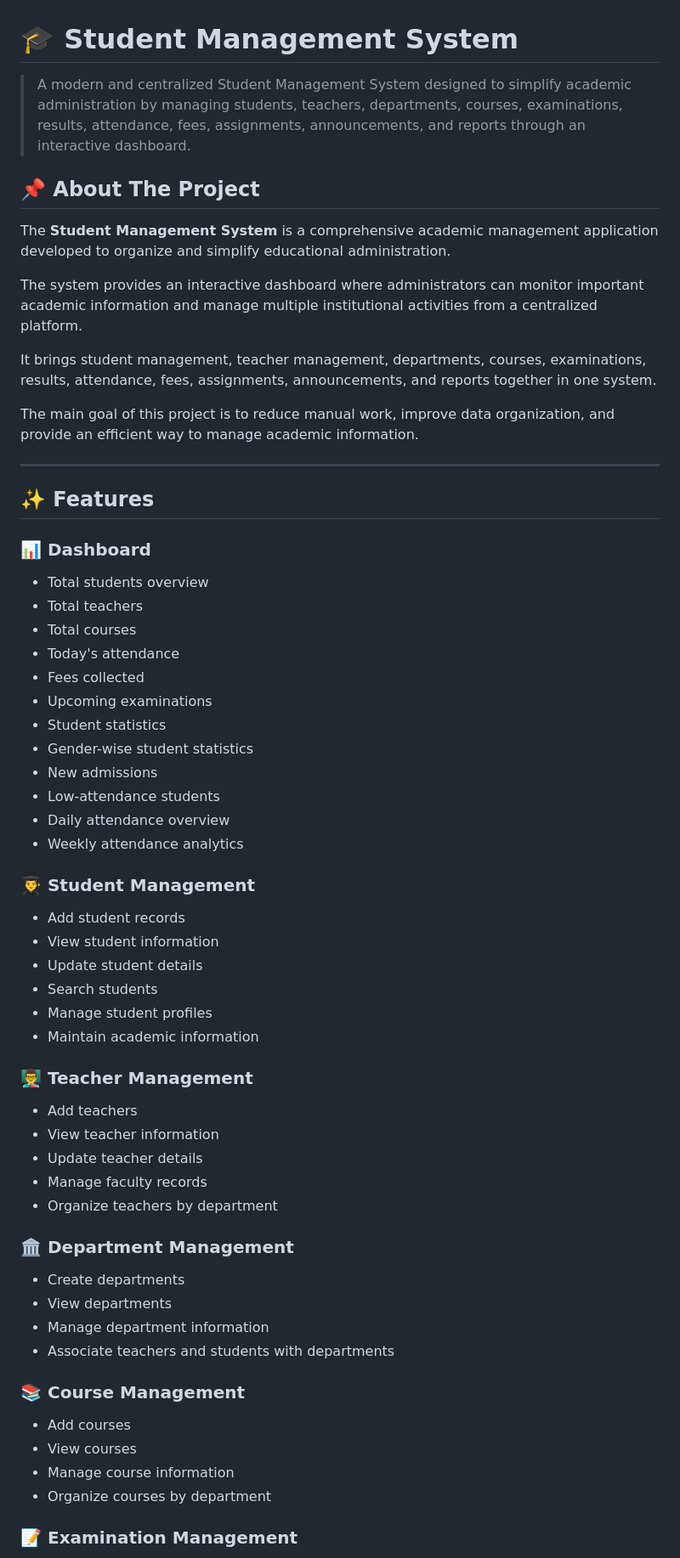
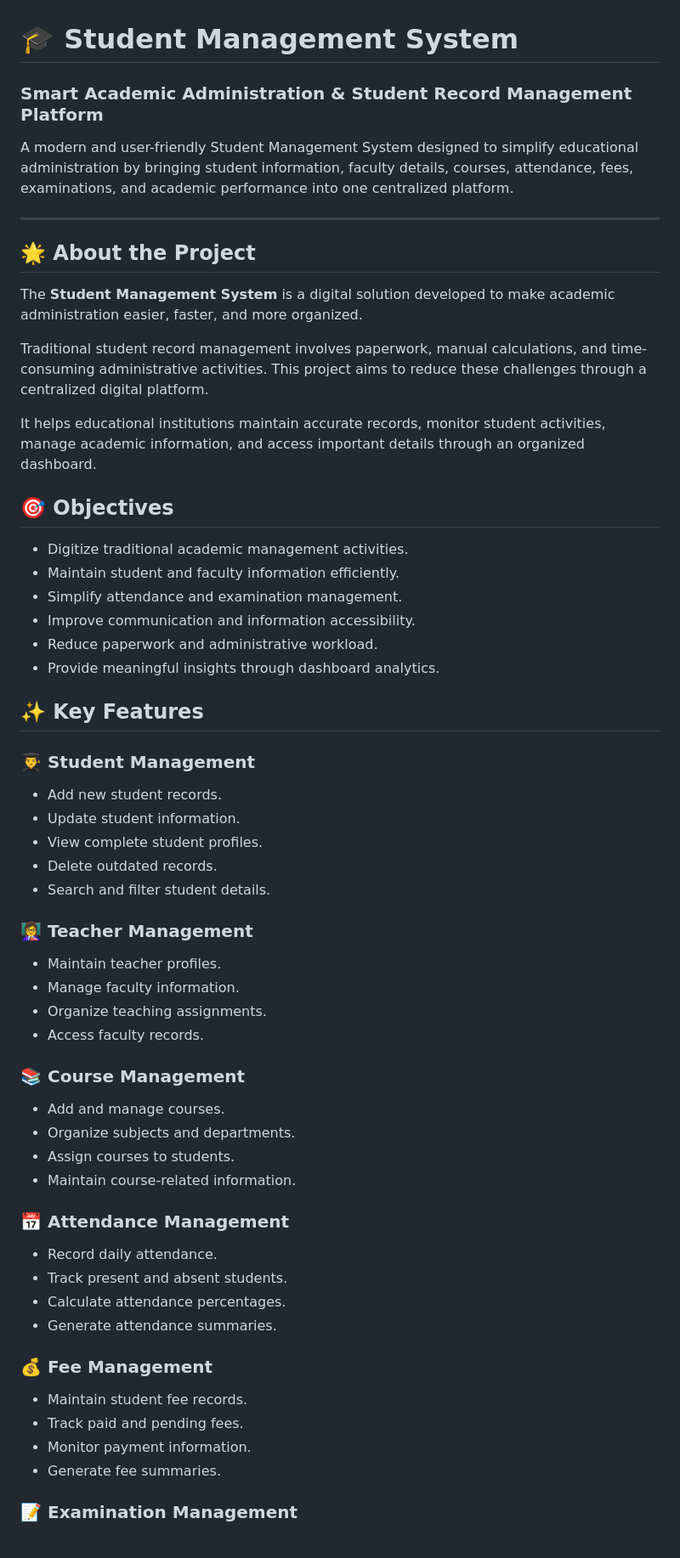
Before and after one commit to krgowsalya1406-gif/Student-management-system, a Markdown page: README.md, the part around one of its changes. Shown at 85% size. GitHub-like rendering.

```diff
--- a/README.md
+++ b/README.md
@@ -1,60 +1,59 @@
 # 🎓 Student Management System
 
-> A modern and centralized Student Management System designed to simplify academic administration by managing students, teachers, departments, courses, examinations, results, attendance, fees, assignments, announcements, and reports through an interactive dashboard.
+### Smart Academic Administration & Student Record Management Platform
 
-## 📌 About The Project
-
-The **Student Management System** is a comprehensive academic management application developed to organize and simplify educational administration.
-
-The system provides an interactive dashboard where administrators can monitor important academic information and manage multiple institutional activities from a centralized platform.
-
-It brings student management, teacher management, departments, courses, examinations, results, attendance, fees, assignments, announcements, and reports together in one system.
-
-The main goal of this project is to reduce manual work, improve data organization, and provide an efficient way to manage academic information.
+A modern and user-friendly Student Management System designed to simplify educational administration by bringing student information, faculty details, courses, attendance, fees, examinations, and academic performance into one centralized platform.
 
 ---
 
-## ✨ Features
+## 🌟 About the Project
 
-### 📊 Dashboard
-- Total students overview
-- Total teachers
-- Total courses
-- Today's attendance
-- Fees collected
-- Upcoming examinations
-- Student statistics
-- Gender-wise student statistics
-- New admissions
-- Low-attendance students
-- Daily attendance overview
-- Weekly attendance analytics
+The **Student Management System** is a digital solution developed to make academic administration easier, faster, and more organized.
+
+Traditional student record management involves paperwork, manual calculations, and time-consuming administrative activities. This project aims to reduce these challenges through a centralized digital platform.
+
+It helps educational institutions maintain accurate records, monitor student activities, manage academic information, and access important details through an organized dashboard.
+
+## 🎯 Objectives
+
+- Digitize traditional academic management activities.
+- Maintain student and faculty information efficiently.
+- Simplify attendance and examination management.
+- Improve communication and information accessibility.
+- Reduce paperwork and administrative workload.
+- Provide meaningful insights through dashboard analytics.
+
+## ✨ Key Features
 
 ### 👨‍🎓 Student Management
-- Add student records
-- View student information
-- Update student details
-- Search students
-- Manage student profiles
-- Maintain academic information
+- Add new student records.
+- Update student information.
+- View complete student profiles.
+- Delete outdated records.
+- Search and filter student details.
 
-### 👨‍🏫 Teacher Management
-- Add teachers
-- View teacher information
-- Update teacher details
-- Manage faculty records
-- Organize teachers by department
-
-### 🏛️ Department Management
-- Create departments
-- View departments
-- Manage department information
-- Associate teachers and students with departments
+### 👩‍🏫 Teacher Management
+- Maintain teacher profiles.
+- Manage faculty information.
+- Organize teaching assignments.
+- Access faculty records.
 
 ### 📚 Course Management
-- Add courses
-- View courses
-- Manage course information
-- Organize courses by department
+- Add and manage courses.
+- Organize subjects and departments.
+- Assign courses to students.
+- Maintain course-related information.
+
+### 📅 Attendance Management
+- Record daily attendance.
+- Track present and absent students.
+- Calculate attendance percentages.
+- Generate attendance summaries.
+
+### 💰 Fee Management
+- Maintain student fee records.
+- Track paid and pending fees.
+- Monitor payment information.
+- Generate fee summaries.
 
 ### 📝 Examination Management
```
Also changed, not shown: other parts of README.md (+174 -136 lines).
